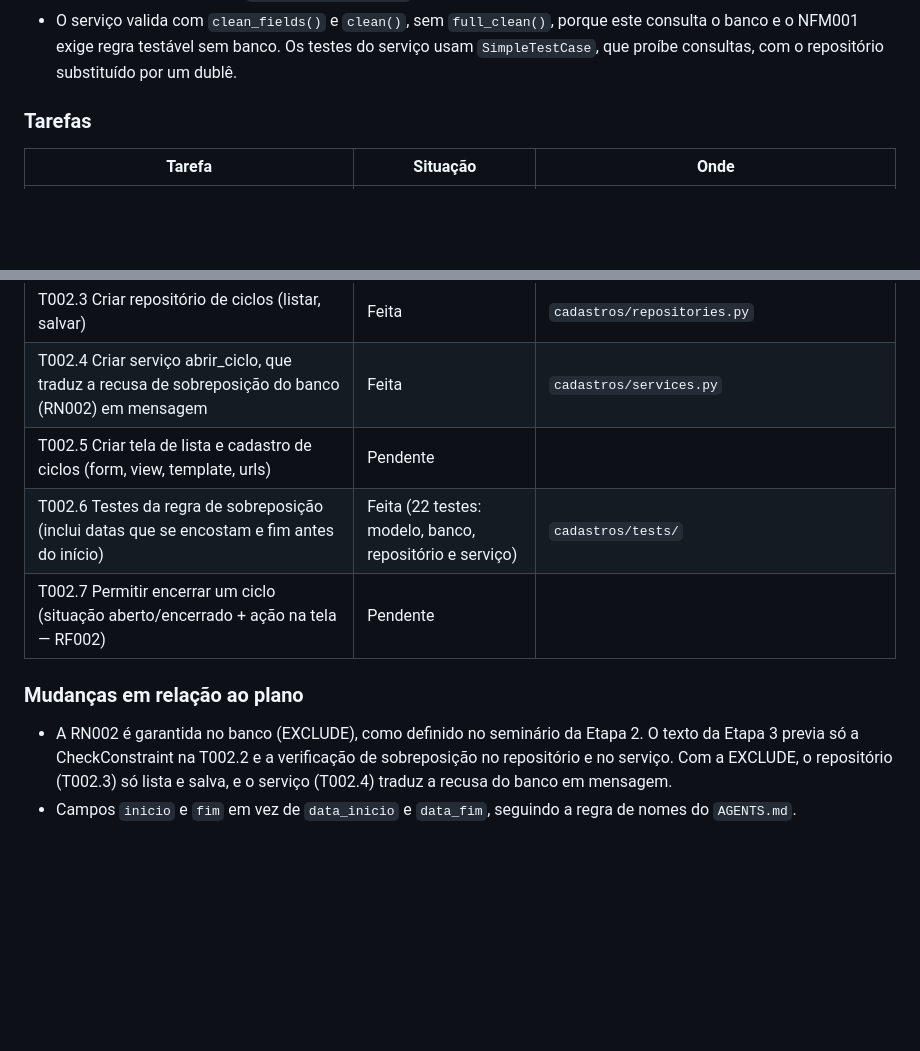
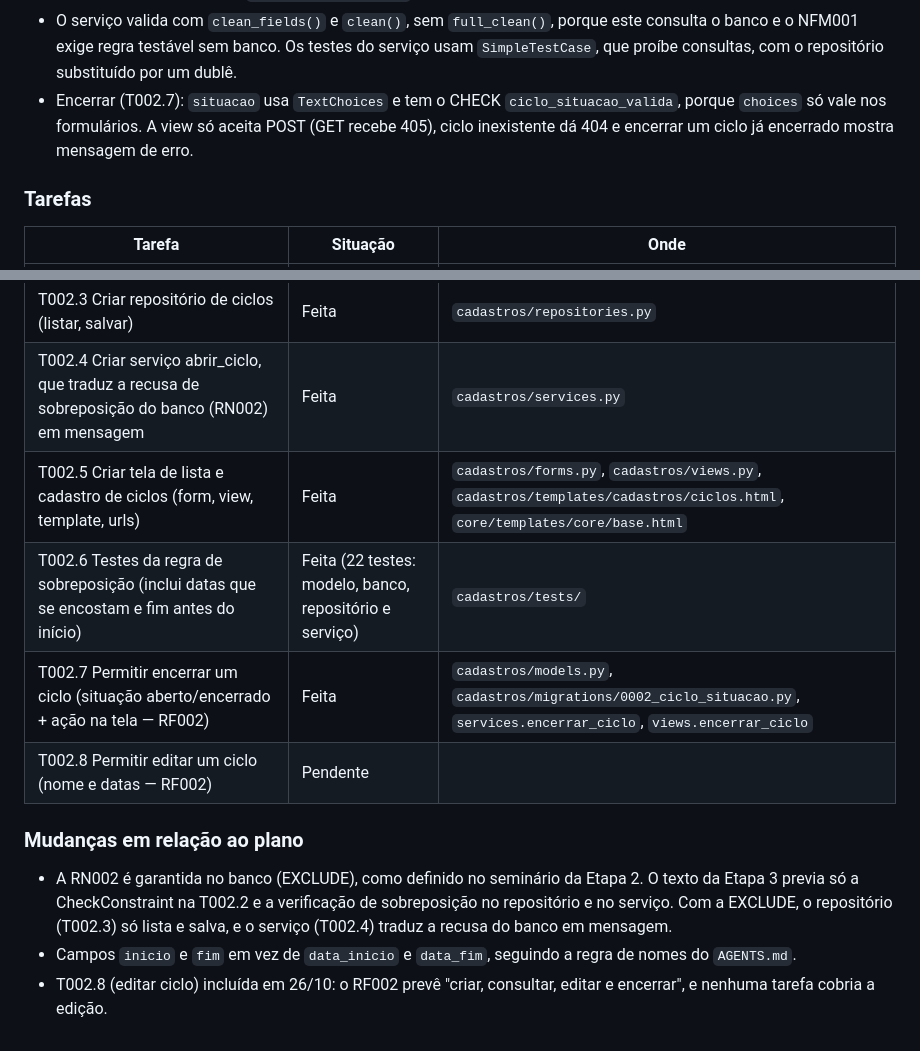
Before and after one commit to karachh/formatech, a Markdown page: HISTORIAS.md, 2 parts joined by grey strips. Drawn GitHub-style; blank space fills up the shorter version.

Commit message:
docs: atualiza HISTORIAS.md com T002.5, T002.7 e a nova T002.8

```diff
--- a/HISTORIAS.md
+++ b/HISTORIAS.md
@@ -43,6 +43,9 @@ um ciclo com datas sobrepostas a outro mostra erro e não é salvo; um ciclo pod
 - O serviço valida com `clean_fields()` e `clean()`, sem `full_clean()`, porque este
   consulta o banco e o NFM001 exige regra testável sem banco. Os testes do serviço usam
   `SimpleTestCase`, que proíbe consultas, com o repositório substituído por um dublê.
+- Encerrar (T002.7): `situacao` usa `TextChoices` e tem o CHECK `ciclo_situacao_valida`,
+  porque `choices` só vale nos formulários. A view só aceita POST (GET recebe 405),
+  ciclo inexistente dá 404 e encerrar um ciclo já encerrado mostra mensagem de erro.
 
 ### Tarefas
 | Tarefa | Situação | Onde |
@@ -51,9 +54,10 @@ um ciclo com datas sobrepostas a outro mostra erro e não é salvo; um ciclo pod
 | T002.2 Criar o model Ciclo (nome, inicio, fim) + CheckConstraint + ExclusionConstraint (RN002) + migration | Feita | `cadastros/models.py`, `cadastros/migrations/0001_initial.py` |
 | T002.3 Criar repositório de ciclos (listar, salvar) | Feita | `cadastros/repositories.py` |
 | T002.4 Criar serviço abrir_ciclo, que traduz a recusa de sobreposição do banco (RN002) em mensagem | Feita | `cadastros/services.py` |
-| T002.5 Criar tela de lista e cadastro de ciclos (form, view, template, urls) | Pendente | |
+| T002.5 Criar tela de lista e cadastro de ciclos (form, view, template, urls) | Feita | `cadastros/forms.py`, `cadastros/views.py`, `cadastros/templates/cadastros/ciclos.html`, `core/templates/core/base.html` |
 | T002.6 Testes da regra de sobreposição (inclui datas que se encostam e fim antes do início) | Feita (22 testes: modelo, banco, repositório e serviço) | `cadastros/tests/` |
-| T002.7 Permitir encerrar um ciclo (situação aberto/encerrado + ação na tela — RF002) | Pendente | |
+| T002.7 Permitir encerrar um ciclo (situação aberto/encerrado + ação na tela — RF002) | Feita | `cadastros/models.py`, `cadastros/migrations/0002_ciclo_situacao.py`, `services.encerrar_ciclo`, `views.encerrar_ciclo` |
+| T002.8 Permitir editar um ciclo (nome e datas — RF002) | Pendente | |
 
 ### Mudanças em relação ao plano
 - A RN002 é garantida no banco (EXCLUDE), como definido no seminário da Etapa 2.
@@ -62,3 +66,5 @@ um ciclo com datas sobrepostas a outro mostra erro e não é salvo; um ciclo pod
   só lista e salva, e o serviço (T002.4) traduz a recusa do banco em mensagem.
 - Campos `inicio` e `fim` em vez de `data_inicio` e `data_fim`, seguindo a regra de
   nomes do `AGENTS.md`.
+- T002.8 (editar ciclo) incluída em 26/10: o RF002 prevê "criar, consultar, editar e
+  encerrar", e nenhuma tarefa cobria a edição.
```
